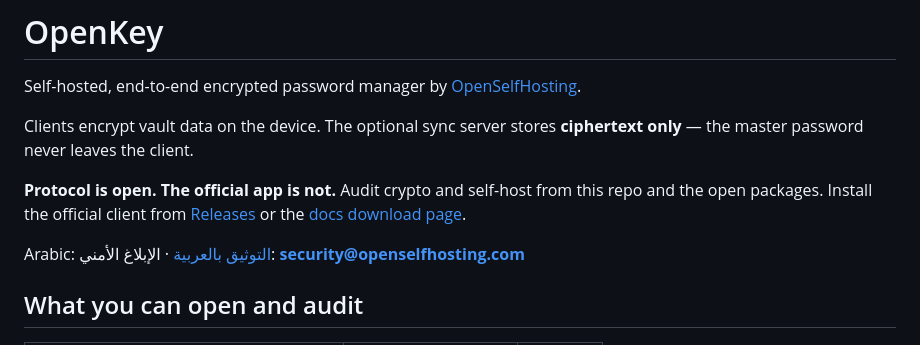
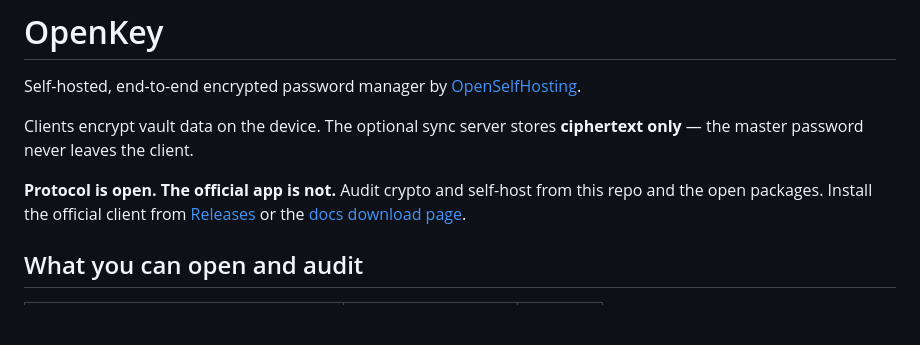
Before and after one commit to OpenSelfHosting/OpenKey, a Markdown page: README.md, the part around the change. GitHub-like rendering; blank space fills up the shorter version.

Commit message:
Remove Arabic link and security email from README
Removed Arabic documentation link and security email from README.

```diff
--- a/README.md
+++ b/README.md
@@ -5,8 +5,6 @@ Self-hosted, end-to-end encrypted password manager by [OpenSelfHosting](https://
 Clients encrypt vault data on the device. The optional sync server stores **ciphertext only** — the master password never leaves the client.
 
 **Protocol is open. The official app is not.** Audit crypto and self-host from this repo and the open packages. Install the official client from [Releases](https://github.com/OpenSelfHosting/OpenKey/releases) or the [docs download page](https://openselfhosting.com/guide/download).
-
-Arabic: [التوثيق بالعربية](https://openselfhosting.com/ar/) · الإبلاغ الأمني: **security@openselfhosting.com**
 
 ## What you can open and audit
 
```
